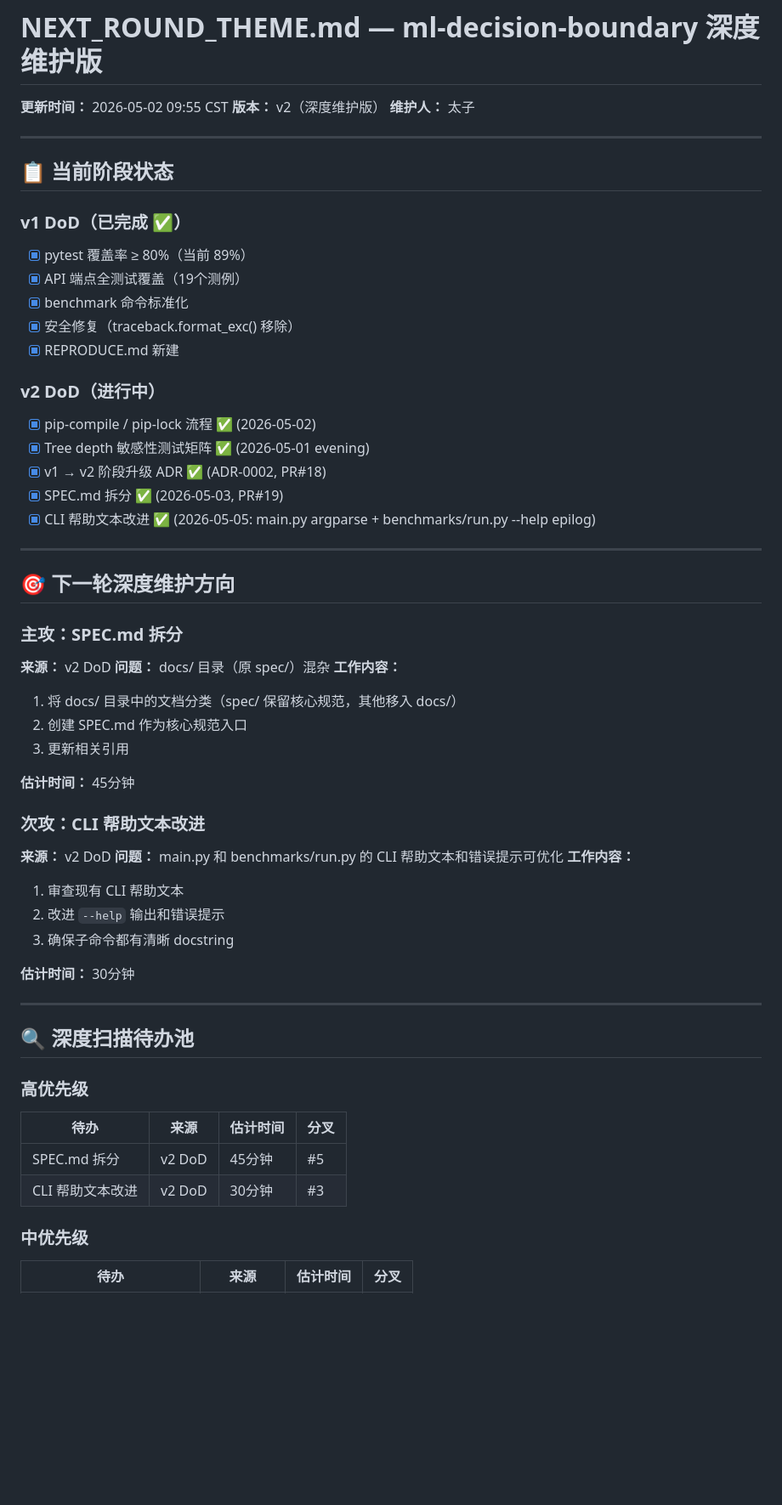
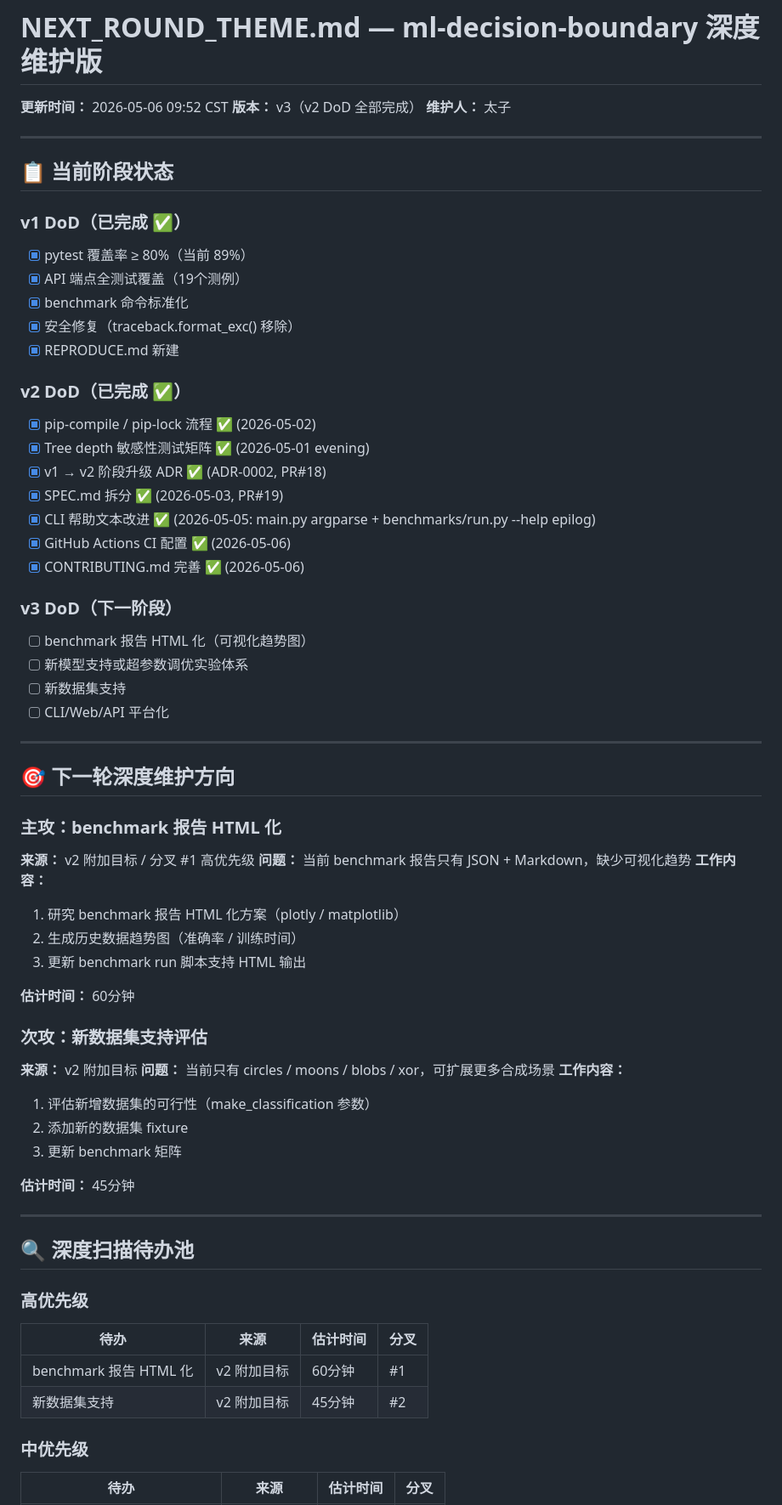
Before and after one commit to Jah-yee/ml-decision-boundary, a Markdown page: strategy/NEXT_ROUND_THEME.md, the part around one of its changes. Shown at 85% size. Rendered like a GitHub page; blank space fills up the shorter version.

Commit message:
docs(strategy): update NEXT_ROUND_THEME (v2 DoD complete, v3 goals set)

```diff
--- a/strategy/NEXT_ROUND_THEME.md
+++ b/strategy/NEXT_ROUND_THEME.md
@@ -1,7 +1,7 @@
 # NEXT_ROUND_THEME.md — ml-decision-boundary 深度维护版
 
-**更新时间：** 2026-05-02 09:55 CST
-**版本：** v2（深度维护版）
+**更新时间：** 2026-05-06 09:52 CST
+**版本：** v3（v2 DoD 全部完成）
 **维护人：** 太子
 
 ---
@@ -15,36 +15,44 @@
 - [x] 安全修复（traceback.format_exc() 移除）
 - [x] REPRODUCE.md 新建
 
-### v2 DoD（进行中）
+### v2 DoD（已完成 ✅）
 - [x] pip-compile / pip-lock 流程 ✅ (2026-05-02)
 - [x] Tree depth 敏感性测试矩阵 ✅ (2026-05-01 evening)
 - [x] v1 → v2 阶段升级 ADR ✅ (ADR-0002, PR#18)
 - [x] SPEC.md 拆分 ✅ (2026-05-03, PR#19)
 - [x] CLI 帮助文本改进 ✅ (2026-05-05: main.py argparse + benchmarks/run.py --help epilog)
+- [x] GitHub Actions CI 配置 ✅ (2026-05-06)
+- [x] CONTRIBUTING.md 完善 ✅ (2026-05-06)
+
+### v3 DoD（下一阶段）
+- [ ] benchmark 报告 HTML 化（可视化趋势图）
+- [ ] 新模型支持或超参数调优实验体系
+- [ ] 新数据集支持
+- [ ] CLI/Web/API 平台化
 
 ---
 
 ## 🎯 下一轮深度维护方向
 
-### 主攻：SPEC.md 拆分
-**来源：** v2 DoD
-**问题：** docs/ 目录（原 spec/）混杂
+### 主攻：benchmark 报告 HTML 化
+**来源：** v2 附加目标 / 分叉 #1 高优先级
+**问题：** 当前 benchmark 报告只有 JSON + Markdown，缺少可视化趋势
 **工作内容：**
-1. 将 docs/ 目录中的文档分类（spec/ 保留核心规范，其他移入 docs/）
-2. 创建 SPEC.md 作为核心规范入口
-3. 更新相关引用
+1. 研究 benchmark 报告 HTML 化方案（plotly / matplotlib）
+2. 生成历史数据趋势图（准确率 / 训练时间）
+3. 更新 benchmark run 脚本支持 HTML 输出
+
+**估计时间：** 60分钟
+
+### 次攻：新数据集支持评估
+**来源：** v2 附加目标
+**问题：** 当前只有 circles / moons / blobs / xor，可扩展更多合成场景
+**工作内容：**
+1. 评估新增数据集的可行性（make_classification 参数）
+2. 添加新的数据集 fixture
+3. 更新 benchmark 矩阵
 
 **估计时间：** 45分钟
-
-### 次攻：CLI 帮助文本改进
-**来源：** v2 DoD
-**问题：** main.py 和 benchmarks/run.py 的 CLI 帮助文本和错误提示可优化
-**工作内容：**
-1. 审查现有 CLI 帮助文本
-2. 改进 `--help` 输出和错误提示
-3. 确保子命令都有清晰 docstring
-
-**估计时间：** 30分钟
 
 ---
 
@@ -53,8 +61,8 @@
 ### 高优先级
 | 待办 | 来源 | 估计时间 | 分叉 |
 |------|------|---------|------|
-| SPEC.md 拆分 | v2 DoD | 45分钟 | #5 |
-| CLI 帮助文本改进 | v2 DoD | 30分钟 | #3 |
+| benchmark 报告 HTML 化 | v2 附加目标 | 60分钟 | #1 |
+| 新数据集支持 | v2 附加目标 | 45分钟 | #2 |
 
 ### 中优先级
 | 待办 | 来源 | 估计时间 | 分叉 |
```
Also changed, not shown: other parts of strategy/NEXT_ROUND_THEME.md (+20 -20 lines).
